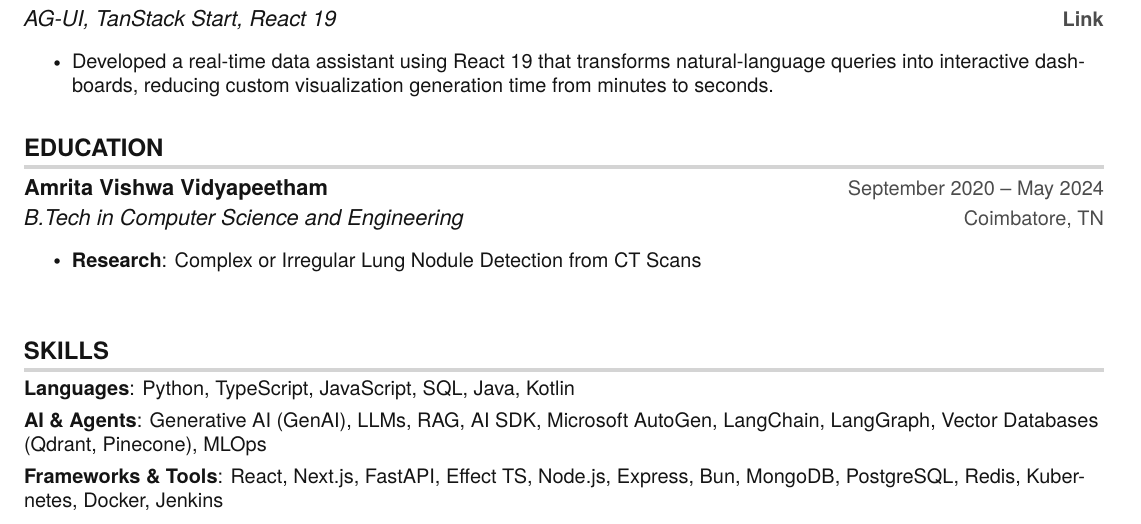
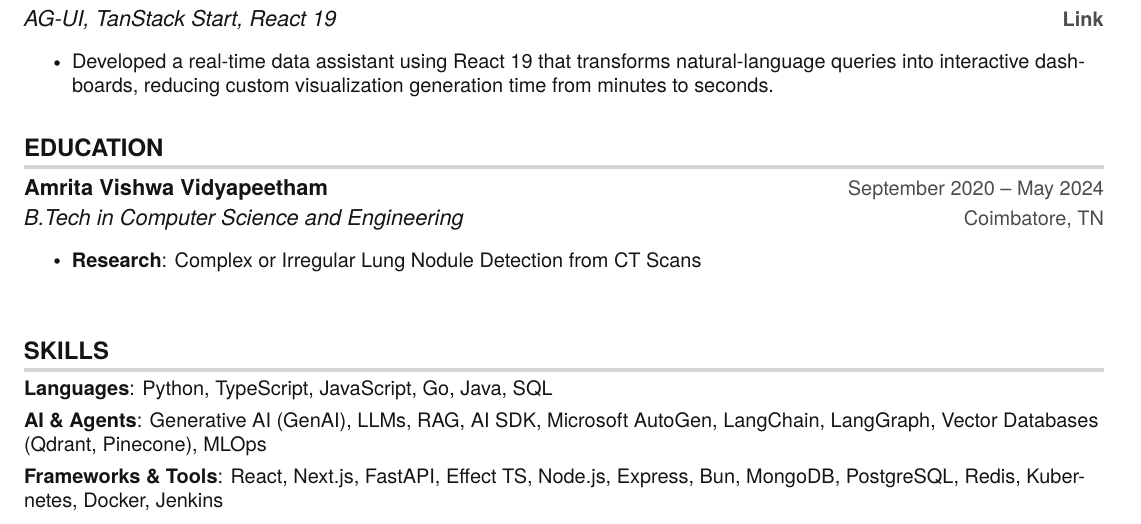
Before and after one commit to thaletto/resume, a LaTeX CV (cv.tex): part of the page, cut so that both start at the same text. Compiled offline with pdfLaTeX.

Commit message:
fix: update programming languages in resume

```diff
--- a/cv.tex
+++ b/cv.tex
@@ -227,7 +227,7 @@
 \begin{itemize}[leftmargin=0in, label={}, itemsep=0pt, parsep=0pt]
     \small{
     \item{
-        \textbf{Languages}{: Python, TypeScript, JavaScript, SQL, Java, Kotlin}\vspace{4pt} \\
+        \textbf{Languages}{: Python, TypeScript, JavaScript, Go, Java, SQL}\vspace{4pt} \\
         \textbf{AI \& Agents}{: Generative AI (GenAI), LLMs, RAG, AI SDK, Microsoft AutoGen, LangChain, LangGraph, Vector Databases (Qdrant, Pinecone), MLOps}\vspace{4pt} \\
         \textbf{Frameworks \& Tools}{: React, Next.js, FastAPI, Effect TS, Node.js, Express, Bun, MongoDB, PostgreSQL, Redis, Kubernetes, Docker, Jenkins}
     }}
```
